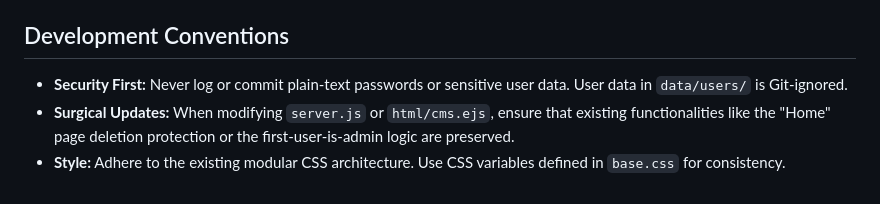
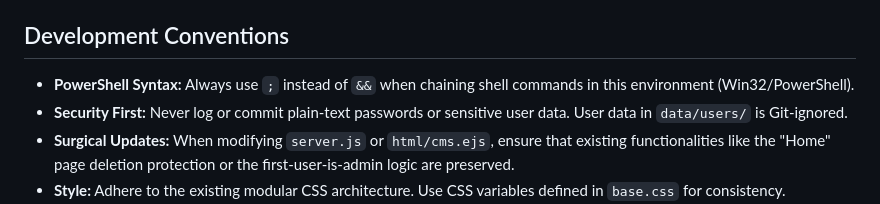
Before and after one commit to eskojones/private-site, a Markdown page: GEMINI.md, the part around the change. GitHub-like rendering.

Commit message:
Update GEMINI.md with PowerShell command separator instruction

```diff
--- a/GEMINI.md
+++ b/GEMINI.md
@@ -40,6 +40,7 @@ This document provides essential context and instructions for AI agents working
 
 ## Development Conventions
 
+- **PowerShell Syntax:** Always use `;` instead of `&&` when chaining shell commands in this environment (Win32/PowerShell).
 - **Security First:** Never log or commit plain-text passwords or sensitive user data. User data in `data/users/` is Git-ignored.
 - **Surgical Updates:** When modifying `server.js` or `html/cms.ejs`, ensure that existing functionalities like the "Home" page deletion protection or the first-user-is-admin logic are preserved.
 - **Style:** Adhere to the existing modular CSS architecture. Use CSS variables defined in `base.css` for consistency.
```
